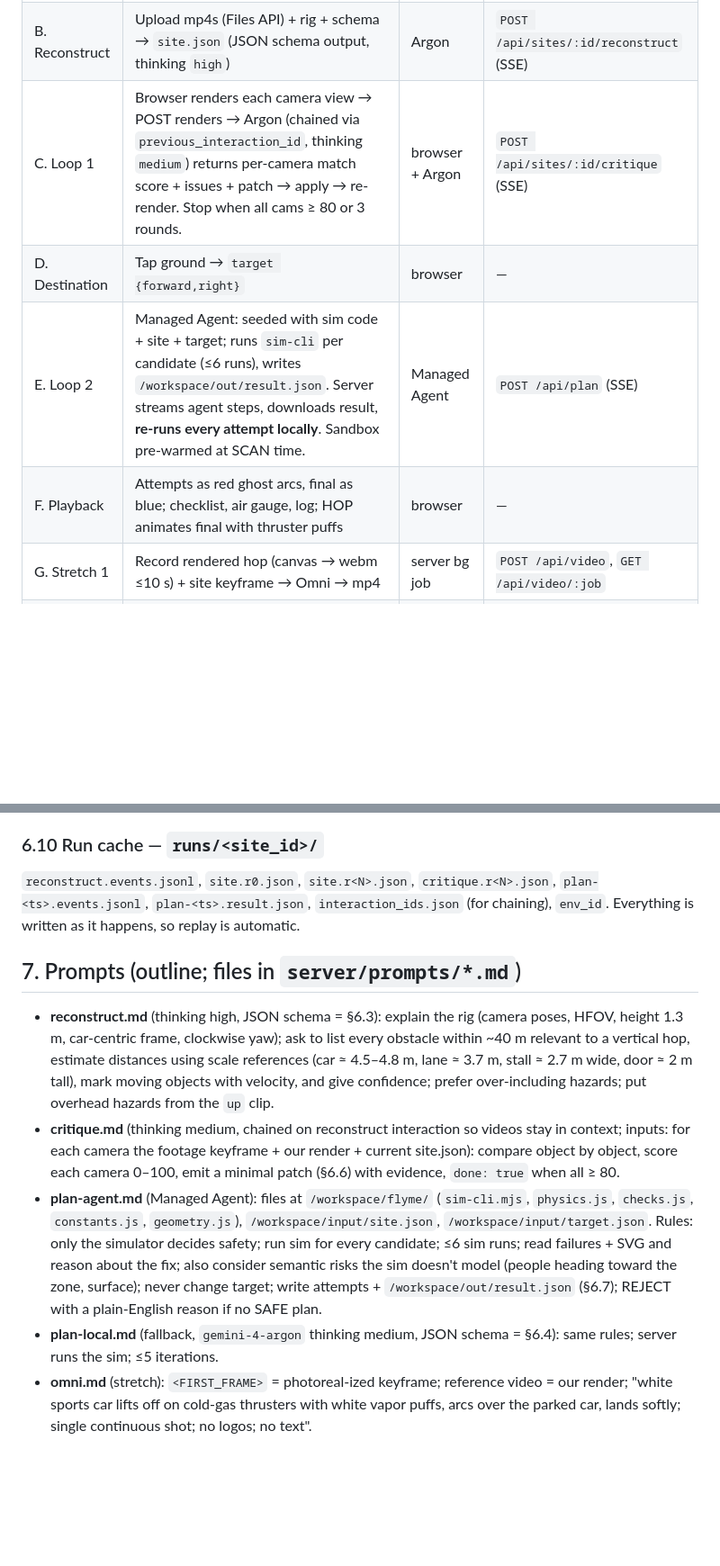
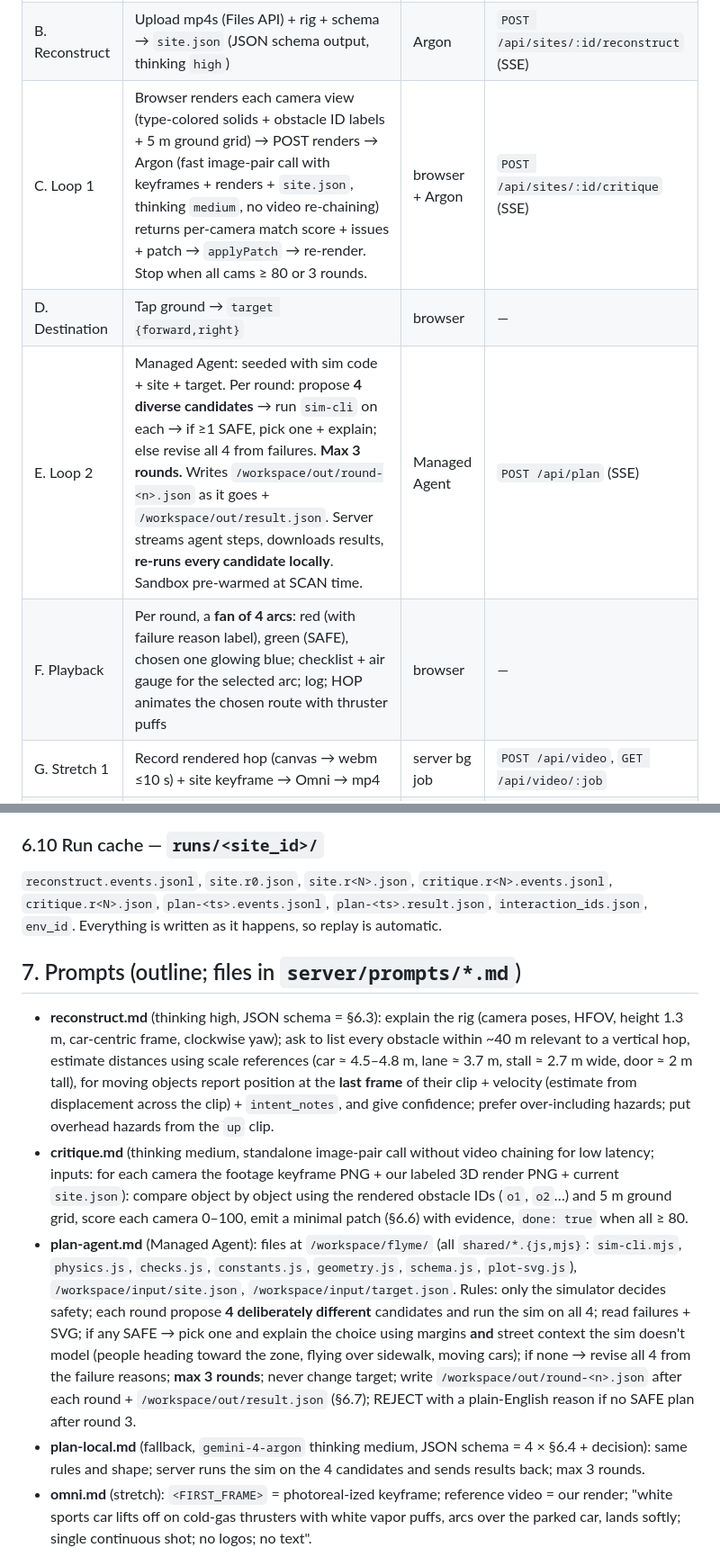
Before and after one commit to jbyoung12/flyme, a Markdown page: PLAN.md, 2 parts joined by grey strips. Shown at 90% size. Rendered like a GitHub page; blank space fills up the shorter version.

```diff
--- a/PLAN.md
+++ b/PLAN.md
@@ -70,10 +75,10 @@ Sources: [TechCrunch](https://techcrunch.com/2026/10/15/tesla-reveals-spacex-pow
 |---|---|---|---|
 | A. Ingest | `.mov` → 720p H.264 mp4; pick sharpest keyframe per clip (middle ±1 s, highest Laplacian variance or just middle frame) | server, ffmpeg | `POST /api/sites/:id/ingest` |
 | B. Reconstruct | Upload mp4s (Files API) + rig + schema → `site.json` (JSON schema output, thinking `high`) | Argon | `POST /api/sites/:id/reconstruct` (SSE) |
-| C. Loop 1 | Browser renders each camera view → POST renders → Argon (chained via `previous_interaction_id`, thinking `medium`) returns per-camera match score + issues + patch → apply → re-render. Stop when all cams ≥ 80 or 3 rounds. | browser + Argon | `POST /api/sites/:id/critique` (SSE) |
+| C. Loop 1 | Browser renders each camera view (type-colored solids + obstacle ID labels + 5 m ground grid) → POST renders → Argon (fast image-pair call with keyframes + renders + `site.json`, thinking `medium`, no video re-chaining) returns per-camera match score + issues + patch → `applyPatch` → re-render. Stop when all cams ≥ 80 or 3 rounds. | browser + Argon | `POST /api/sites/:id/critique` (SSE) |
 | D. Destination | Tap ground → `target {forward,right}` | browser | — |
-| E. Loop 2 | Managed Agent: seeded with sim code + site + target; runs `sim-cli` per candidate (≤6 runs), writes `/workspace/out/result.json`. Server streams agent steps, downloads result, **re-runs every attempt locally**. Sandbox pre-warmed at SCAN time. | Managed Agent | `POST /api/plan` (SSE) |
-| F. Playback | Attempts as red ghost arcs, final as blue; checklist, air gauge, log; HOP animates final with thruster puffs | browser | — |
+| E. Loop 2 | Managed Agent: seeded with sim code + site + target. Per round: propose **4 diverse candidates** → run `sim-cli` on each → if ≥1 SAFE, pick one + explain; else revise all 4 from failures. **Max 3 rounds.** Writes `/workspace/out/round-<n>.json` as it goes + `/workspace/out/result.json`. Server streams agent steps, downloads results, **re-runs every candidate locally**. Sandbox pre-warmed at SCAN time. | Managed Agent | `POST /api/plan` (SSE) |
+| F. Playback | Per round, a **fan of 4 arcs**: red (with failure reason label), green (SAFE), chosen one glowing blue; checklist + air gauge for the selected arc; log; HOP animates the chosen route with thruster puffs | browser | — |
 | G. Stretch 1 | Record rendered hop (canvas → webm ≤10 s) + site keyframe → Omni → mp4 | server bg job | `POST /api/video`, `GET /api/video/:job` |
 | H. Stretch 2 | "land by the tree" → Argon resolves to target using site.json + keyframes | Argon | `POST /api/resolve-destination` |
 
@@ -243,14 +267,14 @@ Each `data:` line is JSON: `{ "type", "stage", "t_ms", "data" }`.
 - Agent steps map: `step.start` with `code_execution_call` → `tool`; `thought_summary` deltas → `thought`; text deltas → `log`.
 
 ### 6.10 Run cache — `runs/<site_id>/`
-`reconstruct.events.jsonl`, `site.r0.json`, `site.r<N>.json`, `critique.r<N>.json`, `plan-<ts>.events.jsonl`, `plan-<ts>.result.json`, `interaction_ids.json` (for chaining), `env_id`. Everything is written as it happens, so replay is automatic.
+`reconstruct.events.jsonl`, `site.r0.json`, `site.r<N>.json`, `critique.r<N>.events.jsonl`, `critique.r<N>.json`, `plan-<ts>.events.jsonl`, `plan-<ts>.result.json`, `interaction_ids.json`, `env_id`. Everything is written as it happens, so replay is automatic.
 
 ## 7. Prompts (outline; files in `server/prompts/*.md`)
 
-- **reconstruct.md** (thinking high, JSON schema = §6.3): explain the rig (camera poses, HFOV, height 1.3 m, car-centric frame, clockwise yaw); ask to list every obstacle within ~40 m relevant to a vertical hop, estimate distances using scale references (car ≈ 4.5–4.8 m, lane ≈ 3.7 m, stall ≈ 2.7 m wide, door ≈ 2 m tall), mark moving objects with velocity, and give confidence; prefer over-including hazards; put overhead hazards from the `up` clip.
-- **critique.md** (thinking medium, chained on reconstruct interaction so videos stay in context; inputs: for each camera the footage keyframe + our render + current site.json): compare object by object, score each camera 0–100, emit a minimal patch (§6.6) with evidence, `done: true` when all ≥ 80.
-- **plan-agent.md** (Managed Agent): files at `/workspace/flyme/` (`sim-cli.mjs`, `physics.js`, `checks.js`, `constants.js`, `geometry.js`), `/workspace/input/site.json`, `/workspace/input/target.json`. Rules: only the simulator decides safety; run sim for every candidate; ≤6 sim runs; read failures + SVG and reason about the fix; also consider semantic risks the sim doesn't model (people heading toward the zone, surface); never change target; write attempts + `/workspace/out/result.json` (§6.7); REJECT with a plain-English reason if no SAFE plan.
-- **plan-local.md** (fallback, `gemini-4-argon` thinking medium, JSON schema = §6.4): same rules; server runs the sim; ≤5 iterations.
+- **reconstruct.md** (thinking high, JSON schema = §6.3): explain the rig (camera poses, HFOV, height 1.3 m, car-centric frame, clockwise yaw); ask to list every obstacle within ~40 m relevant to a vertical hop, estimate distances using scale references (car ≈ 4.5–4.8 m, lane ≈ 3.7 m, stall ≈ 2.7 m wide, door ≈ 2 m tall), for moving objects report position at the **last frame** of their clip + velocity (estimate from displacement across the clip) + `intent_notes`, and give confidence; prefer over-including hazards; put overhead hazards from the `up` clip.
+- **critique.md** (thinking medium, standalone image-pair call without video chaining for low latency; inputs: for each camera the footage keyframe PNG + our labeled 3D render PNG + current `site.json`): compare object by object using the rendered obstacle IDs (`o1`, `o2`…) and 5 m ground grid, score each camera 0–100, emit a minimal patch (§6.6) with evidence, `done: true` when all ≥ 80.
+- **plan-agent.md** (Managed Agent): files at `/workspace/flyme/` (all `shared/*.{js,mjs}`: `sim-cli.mjs`, `physics.js`, `checks.js`, `constants.js`, `geometry.js`, `schema.js`, `plot-svg.js`), `/workspace/input/site.json`, `/workspace/input/target.json`. Rules: only the simulator decides safety; each round propose **4 deliberately different** candidates and run the sim on all 4; read failures + SVG; if any SAFE → pick one and explain the choice using margins **and** street context the sim doesn't model (people heading toward the zone, flying over sidewalk, moving cars); if none → revise all 4 from the failure reasons; **max 3 rounds**; never change target; write `/workspace/out/round-<n>.json` after each round + `/workspace/out/result.json` (§6.7); REJECT with a plain-English reason if no SAFE plan after round 3.
+- **plan-local.md** (fallback, `gemini-4-argon` thinking medium, JSON schema = 4 × §6.4 + decision): same rules and shape; server runs the sim on the 4 candidates and sends results back; max 3 rounds.
 - **omni.md** (stretch): `<FIRST_FRAME>` = photoreal-ized keyframe; reference video = our render; "white sports car lifts off on cold-gas thrusters with white vapor puffs, arcs over the parked car, lands softly; single continuous shot; no logos; no text".
 
 ## 8. UI spec (in-car screen)
```
Also changed, not shown: other parts of PLAN.md (+44 -19 lines).
